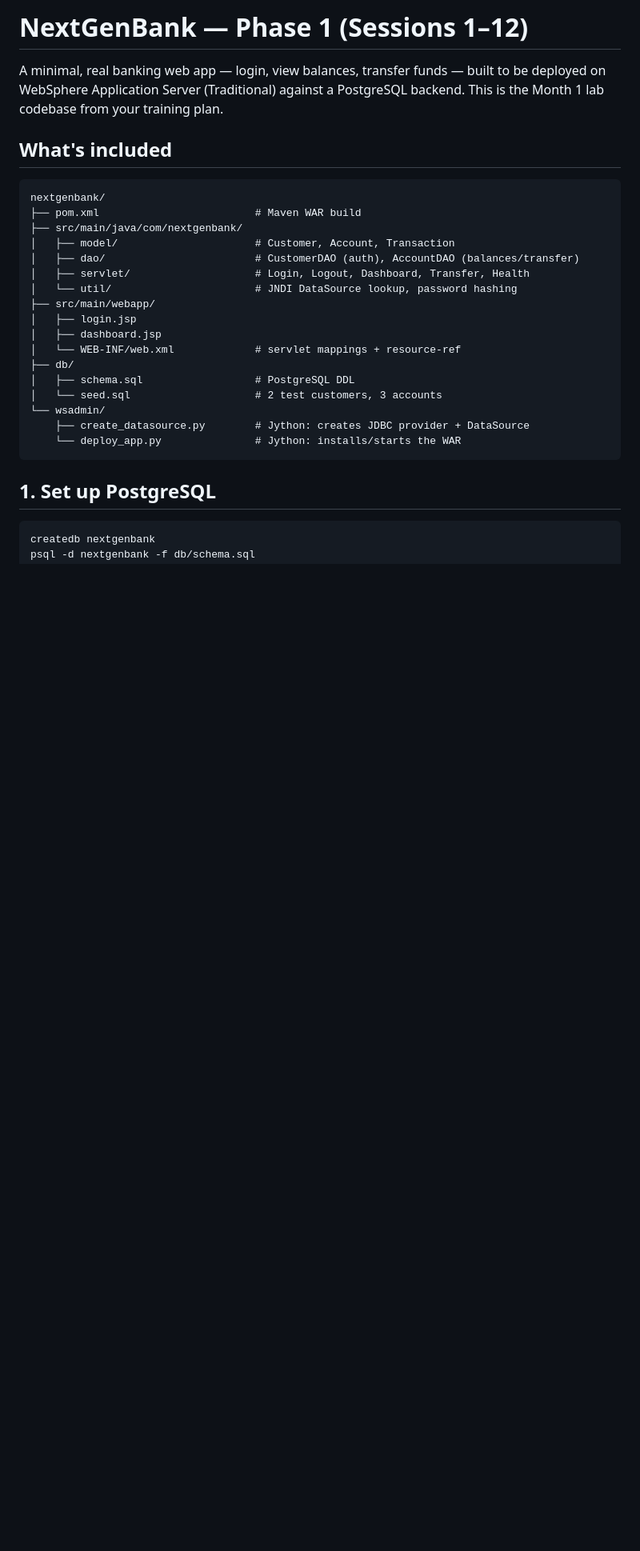
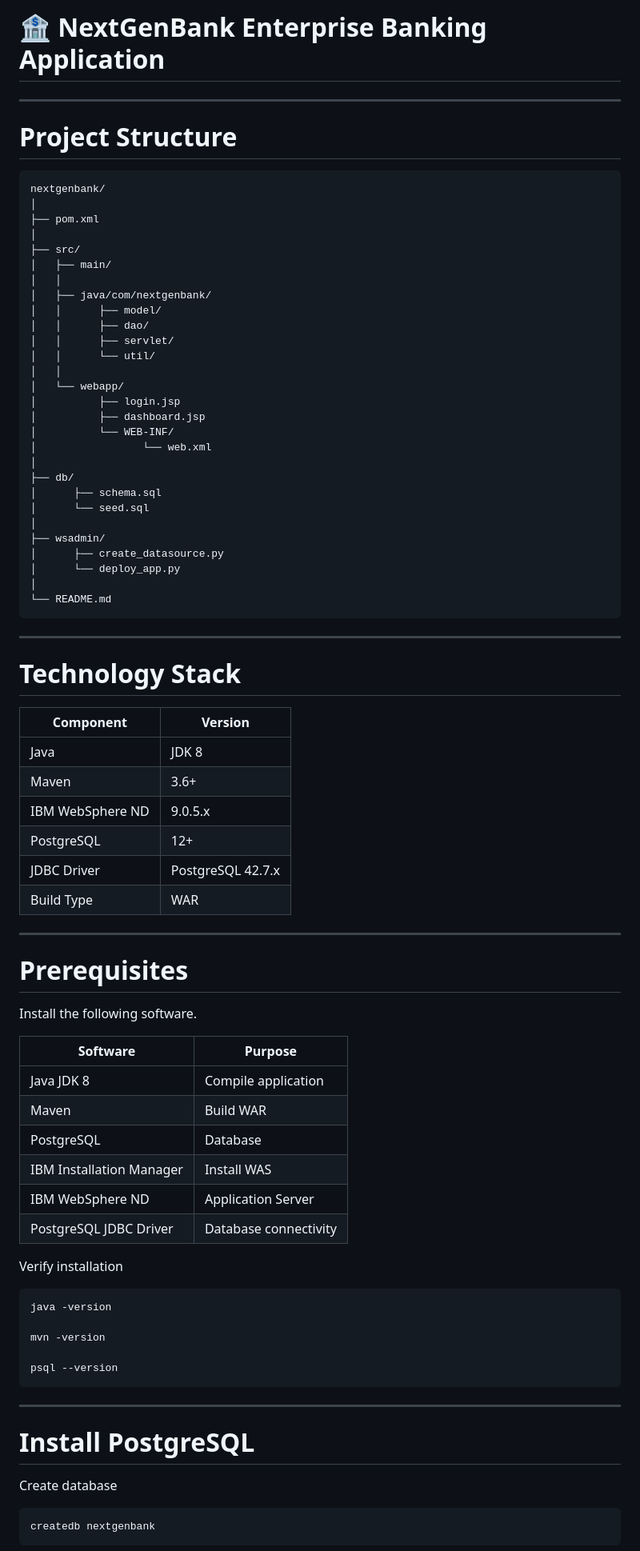
Before and after one commit to sapsecops/WAS_bank_Application, a Markdown page: README.md, the part around one of its changes. Shown at 80% size. Drawn GitHub-style; blank space fills up the shorter version.

````diff
--- a/README.md
+++ b/README.md
@@ -1,32 +1,83 @@
-# NextGenBank — Phase 1 (Sessions 1–12)
+# 🏦 NextGenBank Enterprise Banking Application
 
-A minimal, real banking web app — login, view balances, transfer funds — built
-to be deployed on WebSphere Application Server (Traditional) against a
-PostgreSQL backend. This is the Month 1 lab codebase from your training plan.
+---
 
-## What's included
+# Project Structure
 
 ```
 nextgenbank/
-├── pom.xml                         # Maven WAR build
-├── src/main/java/com/nextgenbank/
-│   ├── model/                      # Customer, Account, Transaction
-│   ├── dao/                        # CustomerDAO (auth), AccountDAO (balances/transfer)
-│   ├── servlet/                    # Login, Logout, Dashboard, Transfer, Health
-│   └── util/                       # JNDI DataSource lookup, password hashing
-├── src/main/webapp/
-│   ├── login.jsp
-│   ├── dashboard.jsp
-│   └── WEB-INF/web.xml             # servlet mappings + resource-ref
+│
+├── pom.xml
+│
+├── src/
+│   ├── main/
+│   │
+│   ├── java/com/nextgenbank/
+│   │      ├── model/
+│   │      ├── dao/
+│   │      ├── servlet/
+│   │      └── util/
+│   │
+│   └── webapp/
+│          ├── login.jsp
+│          ├── dashboard.jsp
+│          └── WEB-INF/
+│                 └── web.xml
+│
 ├── db/
-│   ├── schema.sql                  # PostgreSQL DDL
-│   └── seed.sql                    # 2 test customers, 3 accounts
-└── wsadmin/
-    ├── create_datasource.py        # Jython: creates JDBC provider + DataSource
-    └── deploy_app.py               # Jython: installs/starts the WAR
+│      ├── schema.sql
+│      └── seed.sql
+│
+├── wsadmin/
+│      ├── create_datasource.py
+│      └── deploy_app.py
+│
+└── README.md
 ```
 
-## 1. Set up PostgreSQL
+---
+
+# Technology Stack
+
+| Component | Version |
+|------------|----------|
+| Java | JDK 8 |
+| Maven | 3.6+ |
+| IBM WebSphere ND | 9.0.5.x |
+| PostgreSQL | 12+ |
+| JDBC Driver | PostgreSQL 42.7.x |
+| Build Type | WAR |
+
+---
+
+# Prerequisites
+
+Install the following software.
+
+| Software | Purpose |
+|-----------|----------|
+| Java JDK 8 | Compile application |
+| Maven | Build WAR |
+| PostgreSQL | Database |
+| IBM Installation Manager | Install WAS |
+| IBM WebSphere ND | Application Server |
+| PostgreSQL JDBC Driver | Database connectivity |
+
+Verify installation
+
+```bash
+java -version
+
+mvn -version
+
+psql --version
+```
+
+---
+
+# Install PostgreSQL
+
+Create database
 
 ```bash
 createdb nextgenbank
````
Also changed, not shown: other parts of README.md (+285 -74 lines).
